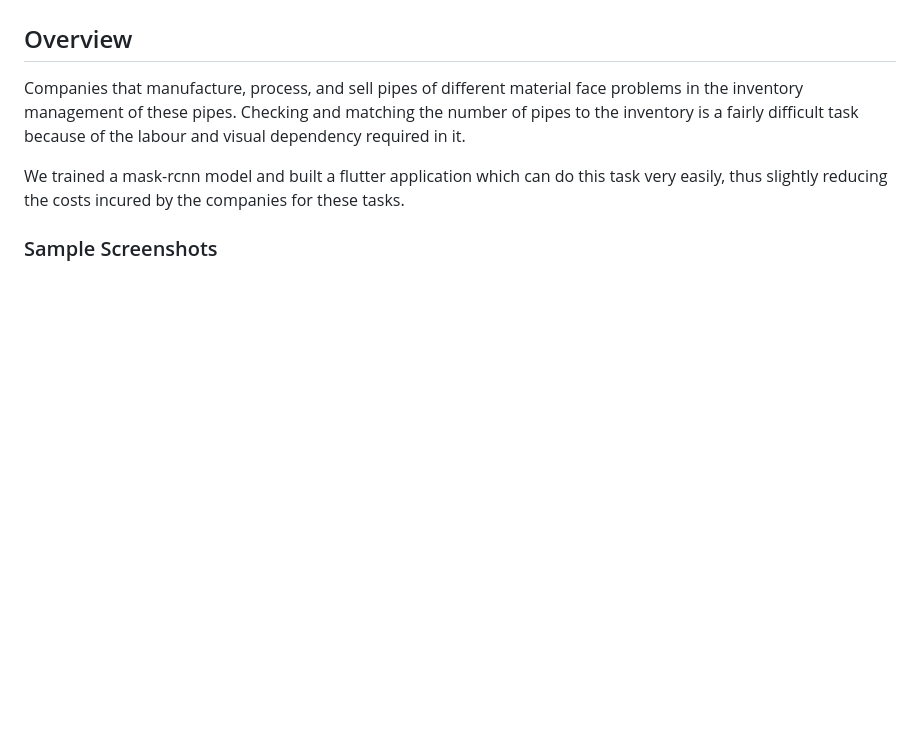
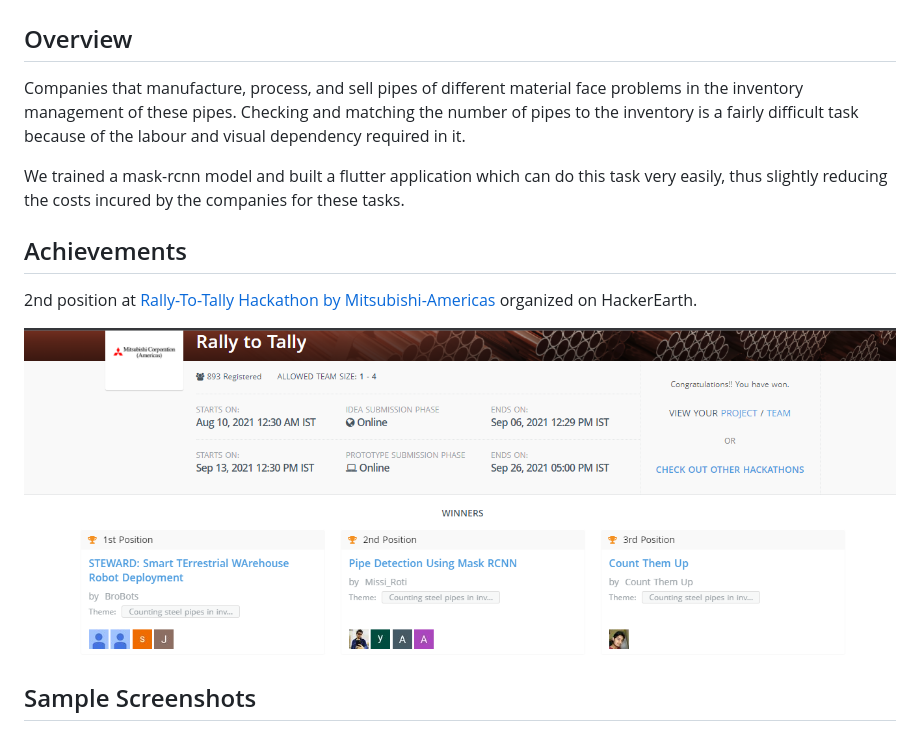
Before and after one commit to yashrajsingh11/Counting_Pipes, a Markdown page: README.md, the part around the change. GitHub-like rendering; pictures changed too: Images/img3.png (added); blank space fills up the shorter version.

```diff
--- a/README.md
+++ b/README.md
@@ -6,7 +6,14 @@ Companies that manufacture, process, and sell pipes of different material face p
 
 We trained a mask-rcnn model and built a flutter application which can do this task very easily, thus slightly reducing the costs incured by the companies for these tasks.
 
-### Sample Screenshots
+## Achievements
+
+2nd position at [Rally-To-Tally Hackathon by Mitsubishi-Americas](https://www.hackerearth.com/challenges/hackathon/mitsubishi-americas-hackathon/) organized on HackerEarth.
+
+![Alt text](Images/img3.png?raw=true "Result")
+
+## Sample Screenshots
+
 ![Alt text](Images/img1.png?raw=true "Prediction1")
 
 ![Alt text](Images/img2.png?raw=true "Prediction2")
```
